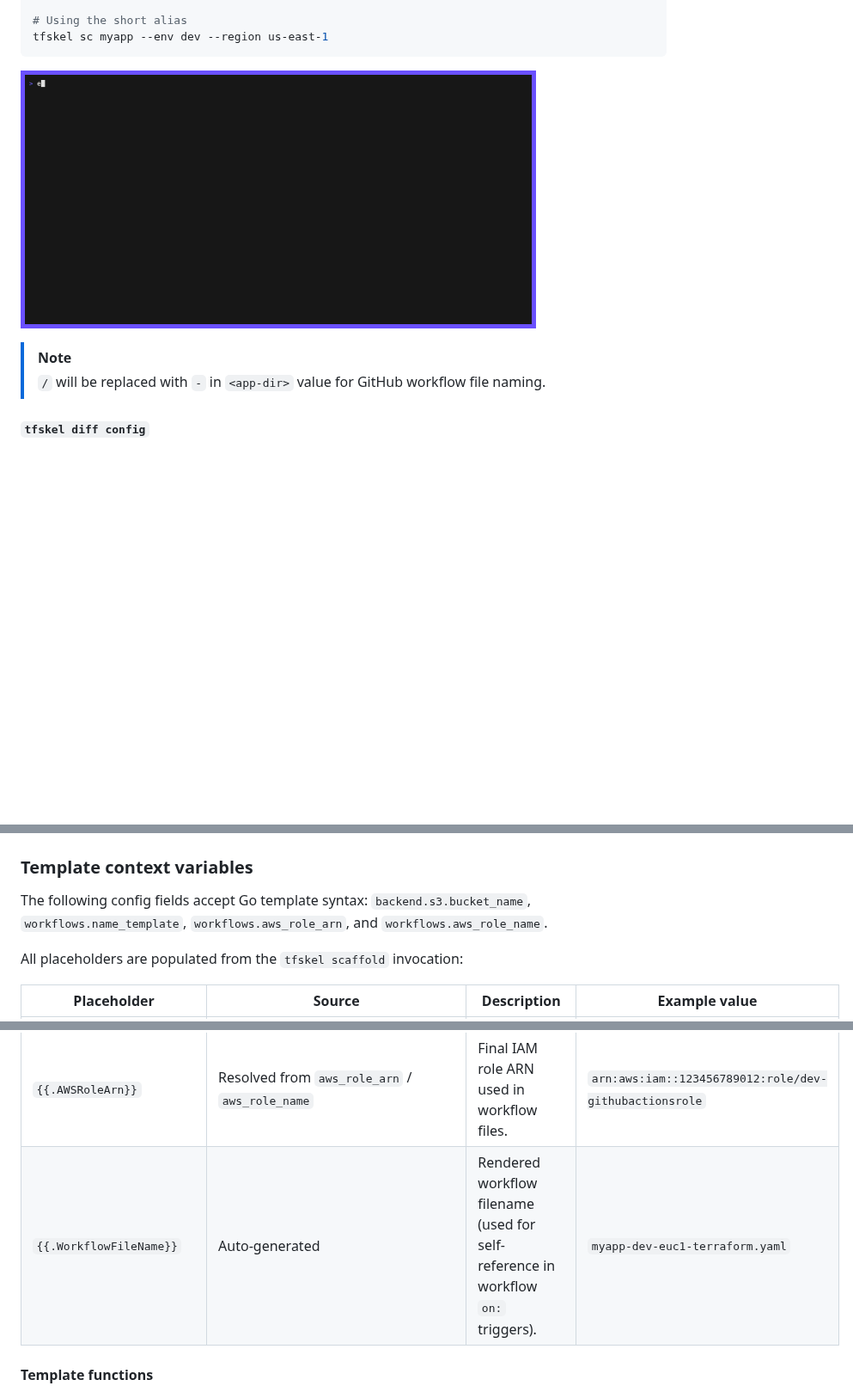
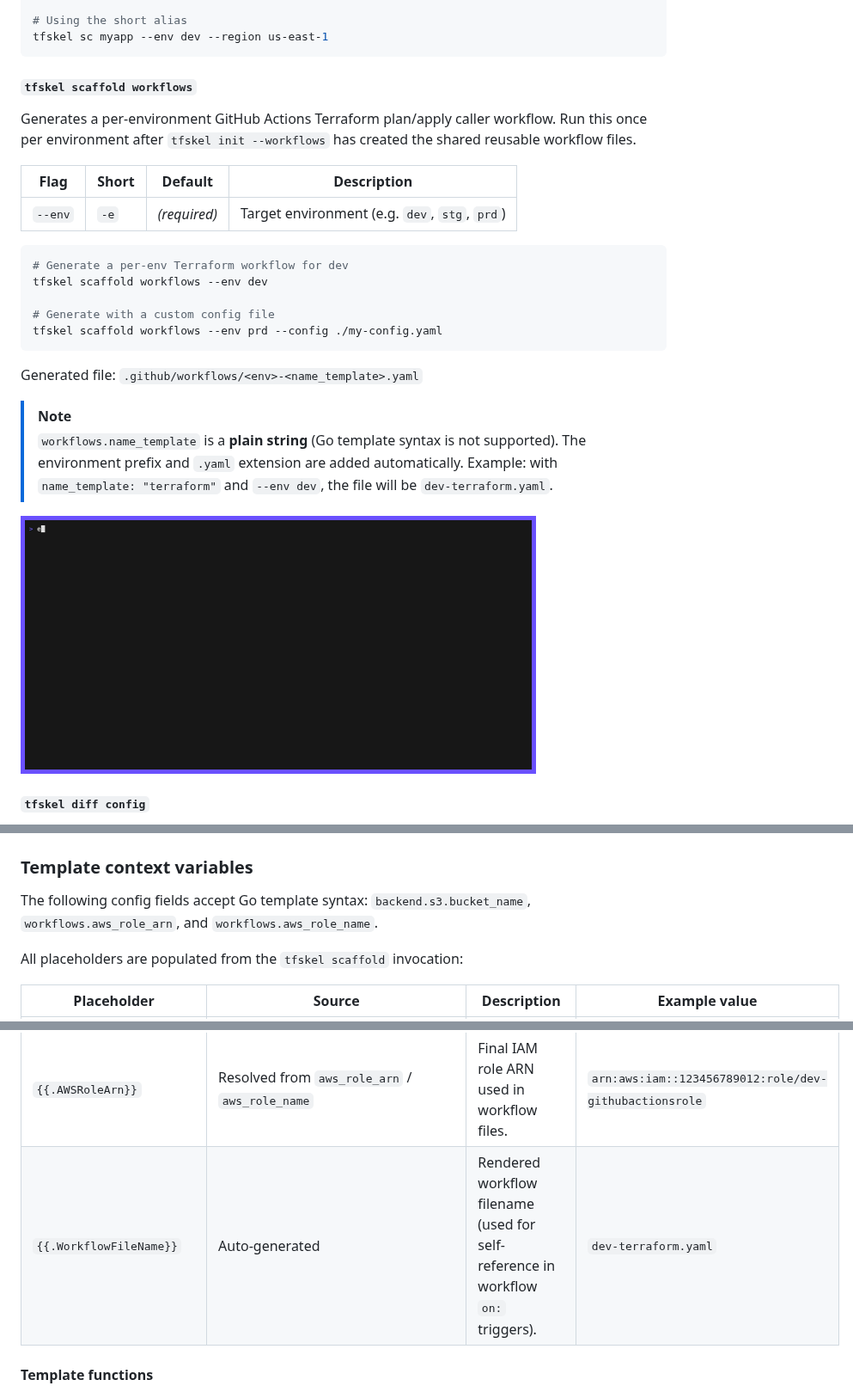
Before and after one commit to ishuar/tfskel, a Markdown page: README.md, 3 parts joined by grey strips. Shown at 86% size. Drawn GitHub-style; pictures changed too: assets/tfskel-scaffold.gif; blank space fills up the shorter version.

````diff
--- a/README.md
+++ b/README.md
@@ -147,12 +149,31 @@ tfskel scaffold myapp --config ./my-config.yaml --env dev --region us-east-1
 tfskel sc myapp --env dev --region us-east-1
 ```
 
+
+#### `tfskel scaffold workflows`
+
+Generates a per-environment GitHub Actions Terraform plan/apply caller workflow. Run this once per environment after `tfskel init --workflows` has created the shared reusable workflow files.
+
+| Flag | Short | Default | Description |
+|---|---|---|---|
+| `--env` | `-e` | *(required)* | Target environment (e.g. `dev`, `stg`, `prd`) |
+
+```bash
+# Generate a per-env Terraform workflow for dev
+tfskel scaffold workflows --env dev
+
+# Generate with a custom config file
+tfskel scaffold workflows --env prd --config ./my-config.yaml
+```
+
+Generated file: `.github/workflows/<env>-<name_template>.yaml`
+
+> [!Note]
+> `workflows.name_template` is a **plain string** (Go template syntax is not supported). The environment prefix and `.yaml` extension are added automatically. Example: with `name_template: "terraform"` and `--env dev`, the file will be `dev-terraform.yaml`.
+
 <p align="left">
 <img src="assets/tfskel-scaffold.gif" alt="tfskel scaffold demo" width="600" />
 </p>
-
-> [!Note]
-> `/` will be replaced with `-` in `<app-dir>` value for GitHub workflow file naming.
 
 #### `tfskel diff config`
 
@@ -235,7 +256,7 @@ Create a `.tfskel.yaml` in your project root to customize defaults:
 
 ### Template context variables
 
-The following config fields accept Go template syntax: `backend.s3.bucket_name`, `workflows.name_template`, `workflows.aws_role_arn`, and `workflows.aws_role_name`.
+The following config fields accept Go template syntax: `backend.s3.bucket_name`, `workflows.aws_role_arn`, and `workflows.aws_role_name`.
 
 All placeholders are populated from the `tfskel scaffold` invocation:
 
@@ -250,7 +271,7 @@ All placeholders are populated from the `tfskel scaffold` invocation:
 | `{{.TerraformVersion}}`   | `terraform_version` in config                  | Terraform version constraint.                                                       | `~> 1.13`                                              |
 | `{{.AWSProviderVersion}}` | `provider.aws.version` in config               | AWS provider version constraint.                                                    | `~> 6.0`                                               |
 | `{{.AWSRoleArn}}`         | Resolved from `aws_role_arn` / `aws_role_name` | Final IAM role ARN used in workflow files.                                          | `arn:aws:iam::123456789012:role/dev-githubactionsrole` |
-| `{{.WorkflowFileName}}`   | Auto-generated                                 | Rendered workflow filename (used for self-reference in workflow `on:` triggers).    | `myapp-dev-euc1-terraform.yaml`                        |
+| `{{.WorkflowFileName}}`   | Auto-generated                                 | Rendered workflow filename (used for self-reference in workflow `on:` triggers).    | `dev-terraform.yaml`                                   |
 
 #### Template functions
 
````
Also changed, not shown: other parts of README.md (+7 -5 lines), docs/tfskel-book.md (+98 -68 lines), assets/tfskel-init.gif, 3 other files.
